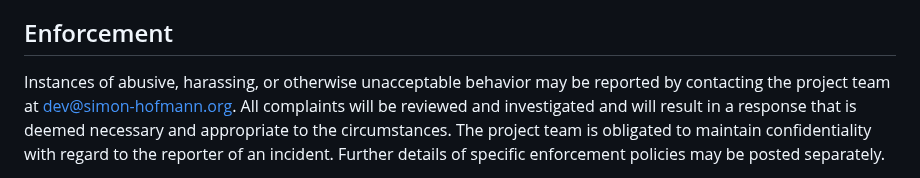
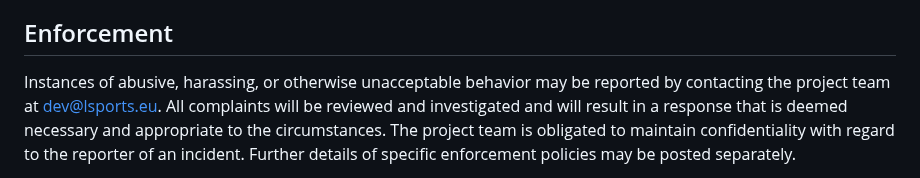
Before and after one commit to lsportsltd/sec-whatsapp-example, a Markdown page: CODE_OF_CONDUCT.md, the part around the change. Rendered like a GitHub page.

Commit message:
updated CoC

```diff
--- a/CODE_OF_CONDUCT.md
+++ b/CODE_OF_CONDUCT.md
@@ -57,7 +57,7 @@ further defined and clarified by project maintainers.
 ## Enforcement
 
 Instances of abusive, harassing, or otherwise unacceptable behavior may be
-reported by contacting the project team at dev@simon-hofmann.org. All
+reported by contacting the project team at dev@lsports.eu. All
 complaints will be reviewed and investigated and will result in a response that
 is deemed necessary and appropriate to the circumstances. The project team is
 obligated to maintain confidentiality with regard to the reporter of an incident.
```
